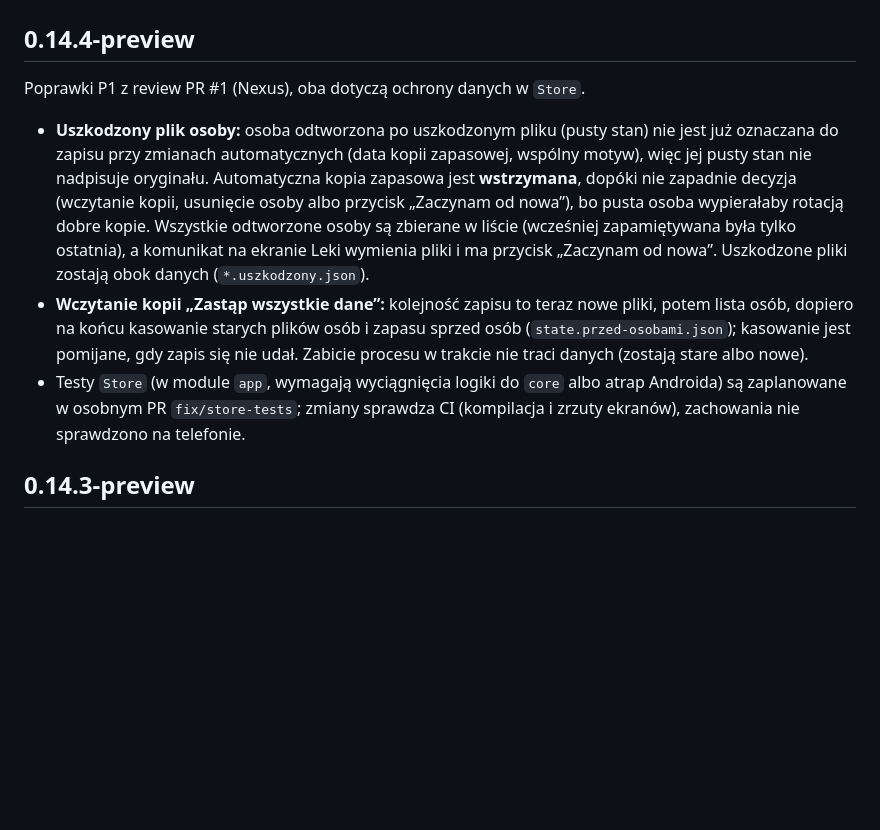
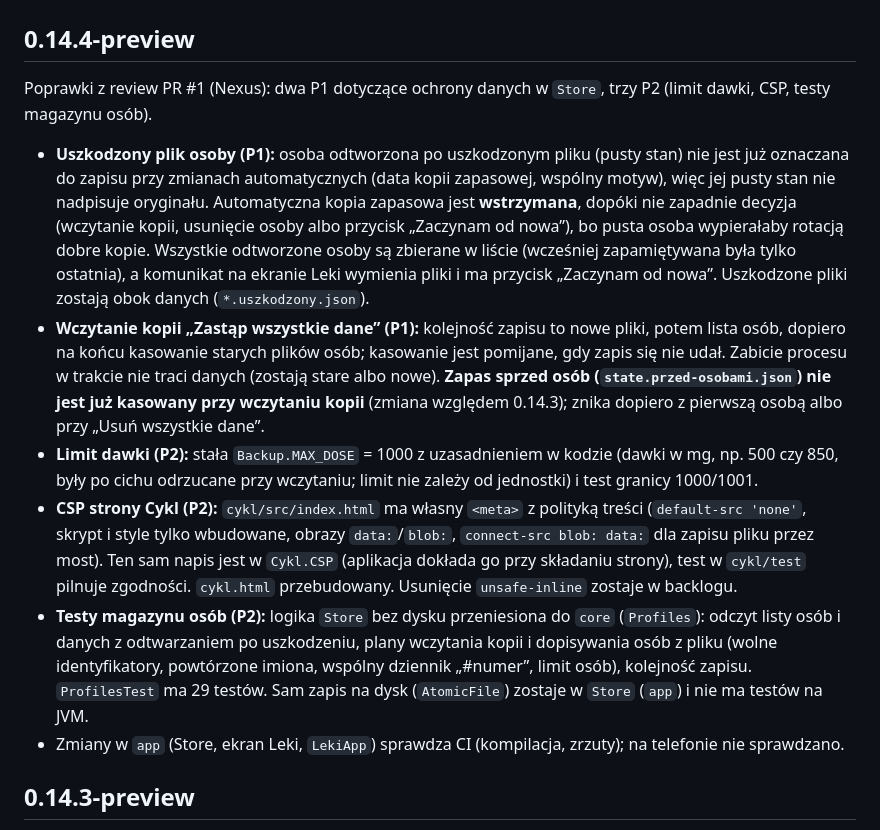
Before and after one commit to Jack4B/leki, a Markdown page: CHANGELOG.md, the part around the change. Drawn GitHub-style; blank space fills up the shorter version.

Commit message:
docs: CHANGELOG 0.14.4-preview, README i CLAUDE.md po poprawkach z review PR #1
Co-Authored-By: Claude Sonnet 5.5 <noreply@anthropic.com>
Claude-Session: https://claude.ai/code/session_01Mh7SLR6s7chGprVvtSjMkA

```diff
--- a/CHANGELOG.md
+++ b/CHANGELOG.md
@@ -2,11 +2,14 @@
 
 ## 0.14.4-preview
 
-Poprawki P1 z review PR #1 (Nexus), oba dotyczą ochrony danych w `Store`.
+Poprawki z review PR #1 (Nexus): dwa P1 dotyczące ochrony danych w `Store`, trzy P2 (limit dawki, CSP, testy magazynu osób).
 
-- **Uszkodzony plik osoby:** osoba odtworzona po uszkodzonym pliku (pusty stan) nie jest już oznaczana do zapisu przy zmianach automatycznych (data kopii zapasowej, wspólny motyw), więc jej pusty stan nie nadpisuje oryginału. Automatyczna kopia zapasowa jest **wstrzymana**, dopóki nie zapadnie decyzja (wczytanie kopii, usunięcie osoby albo przycisk „Zaczynam od nowa”), bo pusta osoba wypierałaby rotacją dobre kopie. Wszystkie odtworzone osoby są zbierane w liście (wcześniej zapamiętywana była tylko ostatnia), a komunikat na ekranie Leki wymienia pliki i ma przycisk „Zaczynam od nowa”. Uszkodzone pliki zostają obok danych (`*.uszkodzony.json`).
-- **Wczytanie kopii „Zastąp wszystkie dane”:** kolejność zapisu to teraz nowe pliki, potem lista osób, dopiero na końcu kasowanie starych plików osób i zapasu sprzed osób (`state.przed-osobami.json`); kasowanie jest pomijane, gdy zapis się nie udał. Zabicie procesu w trakcie nie traci danych (zostają stare albo nowe).
-- Testy `Store` (w module `app`, wymagają wyciągnięcia logiki do `core` albo atrap Androida) są zaplanowane w osobnym PR `fix/store-tests`; zmiany sprawdza CI (kompilacja i zrzuty ekranów), zachowania nie sprawdzono na telefonie.
+- **Uszkodzony plik osoby (P1):** osoba odtworzona po uszkodzonym pliku (pusty stan) nie jest już oznaczana do zapisu przy zmianach automatycznych (data kopii zapasowej, wspólny motyw), więc jej pusty stan nie nadpisuje oryginału. Automatyczna kopia zapasowa jest **wstrzymana**, dopóki nie zapadnie decyzja (wczytanie kopii, usunięcie osoby albo przycisk „Zaczynam od nowa”), bo pusta osoba wypierałaby rotacją dobre kopie. Wszystkie odtworzone osoby są zbierane w liście (wcześniej zapamiętywana była tylko ostatnia), a komunikat na ekranie Leki wymienia pliki i ma przycisk „Zaczynam od nowa”. Uszkodzone pliki zostają obok danych (`*.uszkodzony.json`).
+- **Wczytanie kopii „Zastąp wszystkie dane” (P1):** kolejność zapisu to nowe pliki, potem lista osób, dopiero na końcu kasowanie starych plików osób; kasowanie jest pomijane, gdy zapis się nie udał. Zabicie procesu w trakcie nie traci danych (zostają stare albo nowe). **Zapas sprzed osób (`state.przed-osobami.json`) nie jest już kasowany przy wczytaniu kopii** (zmiana względem 0.14.3); znika dopiero z pierwszą osobą albo przy „Usuń wszystkie dane”.
+- **Limit dawki (P2):** stała `Backup.MAX_DOSE` = 1000 z uzasadnieniem w kodzie (dawki w mg, np. 500 czy 850, były po cichu odrzucane przy wczytaniu; limit nie zależy od jednostki) i test granicy 1000/1001.
+- **CSP strony Cykl (P2):** `cykl/src/index.html` ma własny `<meta>` z polityką treści (`default-src 'none'`, skrypt i style tylko wbudowane, obrazy `data:`/`blob:`, `connect-src blob: data:` dla zapisu pliku przez most). Ten sam napis jest w `Cykl.CSP` (aplikacja dokłada go przy składaniu strony), test w `cykl/test` pilnuje zgodności. `cykl.html` przebudowany. Usunięcie `unsafe-inline` zostaje w backlogu.
+- **Testy magazynu osób (P2):** logika `Store` bez dysku przeniesiona do `core` (`Profiles`): odczyt listy osób i danych z odtwarzaniem po uszkodzeniu, plany wczytania kopii i dopisywania osób z pliku (wolne identyfikatory, powtórzone imiona, wspólny dziennik „#numer”, limit osób), kolejność zapisu. `ProfilesTest` ma 29 testów. Sam zapis na dysk (`AtomicFile`) zostaje w `Store` (`app`) i nie ma testów na JVM.
+- Zmiany w `app` (Store, ekran Leki, `LekiApp`) sprawdza CI (kompilacja, zrzuty); na telefonie nie sprawdzano.
 
 ## 0.14.3-preview
 
```
Also changed, not shown: CLAUDE.md (+1 -1 lines), README.md (+1 -1 lines).
